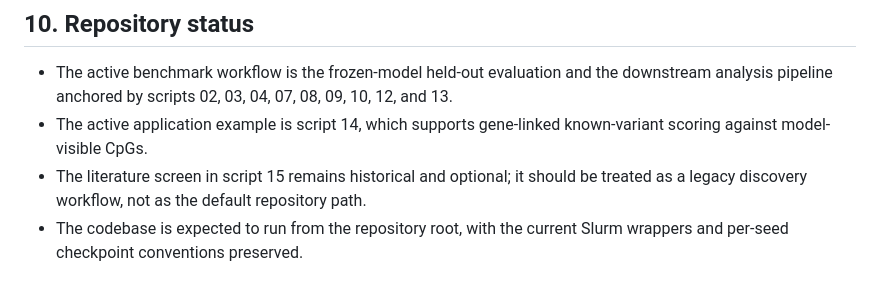
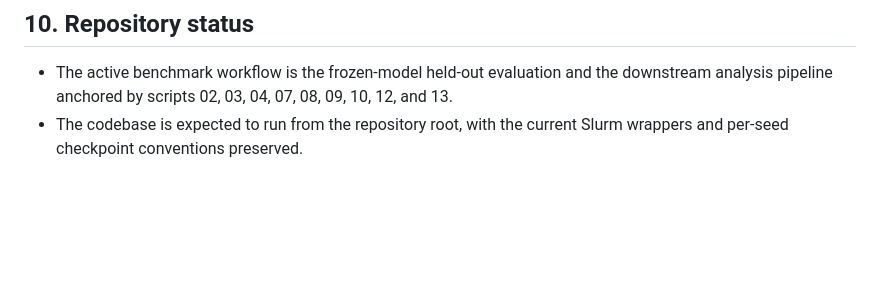
Before and after one commit to ilikecheezits/SilentMethyl, a Markdown page: README.md, the part around the change. GitHub-like rendering; blank space fills up the shorter version.

Commit message:
Update repository status section in README
Removed outdated information about application examples and legacy workflows.

```diff
--- a/README.md
+++ b/README.md
@@ -353,6 +353,4 @@ This is the current repository workflow reflected in the active scripts and shel
 ## 10. Repository status
 
 - The active benchmark workflow is the frozen-model held-out evaluation and the downstream analysis pipeline anchored by scripts 02, 03, 04, 07, 08, 09, 10, 12, and 13.
-- The active application example is script 14, which supports gene-linked known-variant scoring against model-visible CpGs.
-- The literature screen in script 15 remains historical and optional; it should be treated as a legacy discovery workflow, not as the default repository path.
 - The codebase is expected to run from the repository root, with the current Slurm wrappers and per-seed checkpoint conventions preserved.
```
